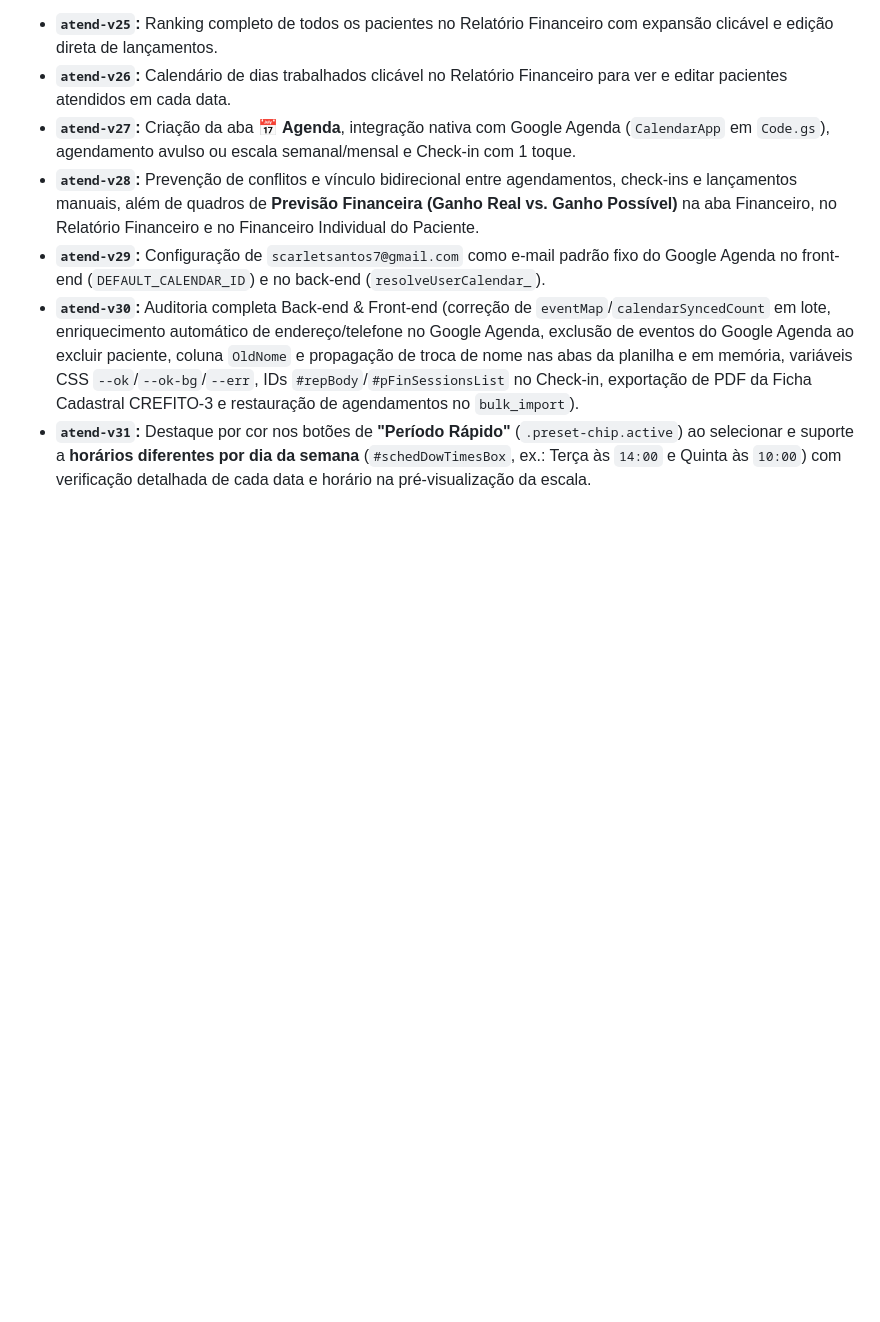
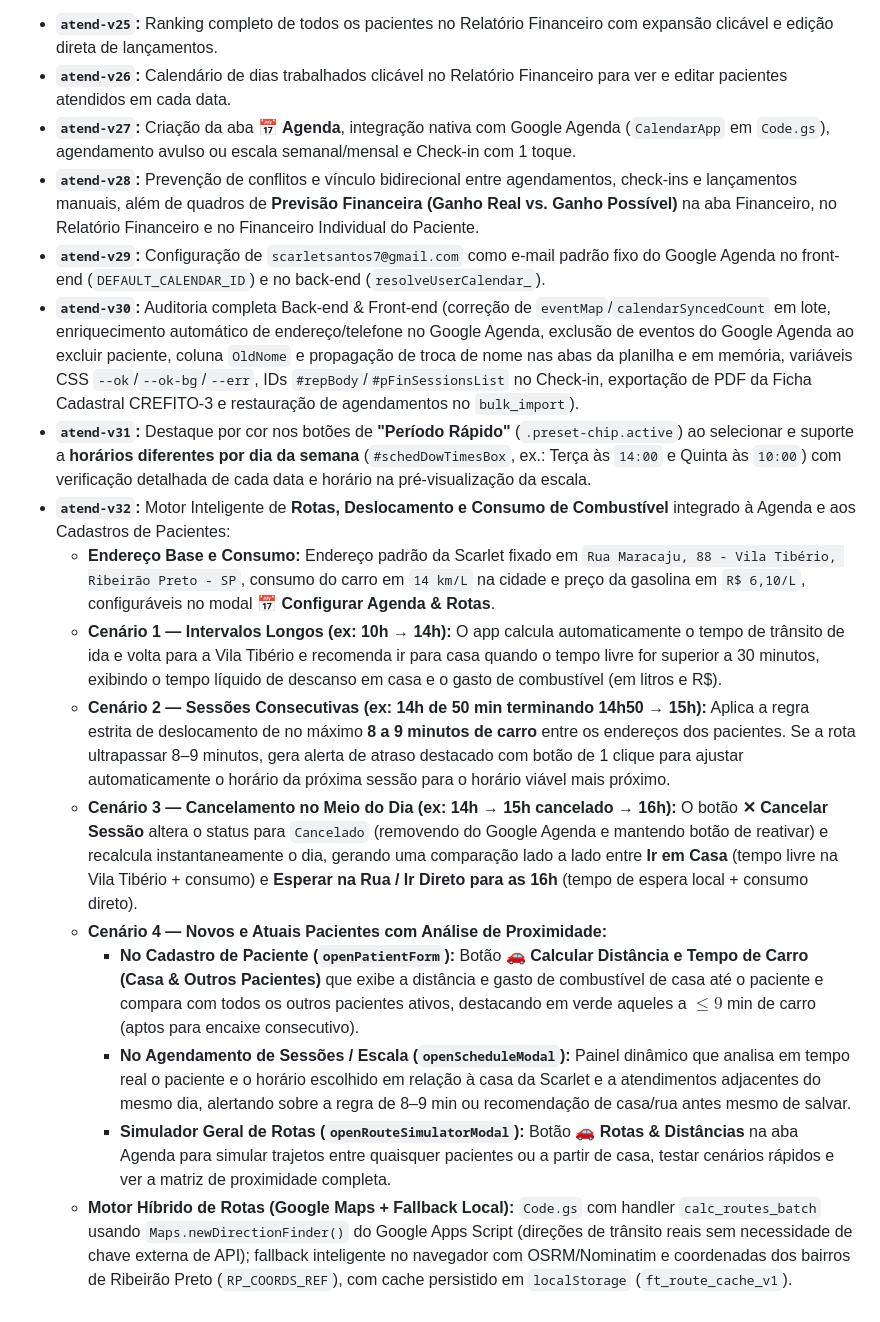
Before and after one commit to matheusdochapeu-hub/matheus-app-fisioterapia, a Markdown page: MEMORIA_ATUALIZACOES.md, the part around the change. Rendered like a GitHub page; blank space fills up the shorter version.

```diff
--- a/MEMORIA_ATUALIZACOES.md
+++ b/MEMORIA_ATUALIZACOES.md
@@ -104,3 +104,13 @@ Versão do Service Worker: `atend-v31` (`sw.js`)
 - **`atend-v29`:** Configuração de `scarletsantos7@gmail.com` como e-mail padrão fixo do Google Agenda no front-end (`DEFAULT_CALENDAR_ID`) e no back-end (`resolveUserCalendar_`).
 - **`atend-v30`:** Auditoria completa Back-end & Front-end (correção de `eventMap`/`calendarSyncedCount` em lote, enriquecimento automático de endereço/telefone no Google Agenda, exclusão de eventos do Google Agenda ao excluir paciente, coluna `OldNome` e propagação de troca de nome nas abas da planilha e em memória, variáveis CSS `--ok`/`--ok-bg`/`--err`, IDs `#repBody`/`#pFinSessionsList` no Check-in, exportação de PDF da Ficha Cadastral CREFITO-3 e restauração de agendamentos no `bulk_import`).
 - **`atend-v31`:** Destaque por cor nos botões de **"Período Rápido"** (`.preset-chip.active`) ao selecionar e suporte a **horários diferentes por dia da semana** (`#schedDowTimesBox`, ex.: Terça às `14:00` e Quinta às `10:00`) com verificação detalhada de cada data e horário na pré-visualização da escala.
+- **`atend-v32`:** Motor Inteligente de **Rotas, Deslocamento e Consumo de Combustível** integrado à Agenda e aos Cadastros de Pacientes:
+  - **Endereço Base e Consumo:** Endereço padrão da Scarlet fixado em `Rua Maracaju, 88 - Vila Tibério, Ribeirão Preto - SP`, consumo do carro em `14 km/L` na cidade e preço da gasolina em `R$ 6,10/L`, configuráveis no modal **📅 Configurar Agenda & Rotas**.
+  - **Cenário 1 — Intervalos Longos (ex: 10h → 14h):** O app calcula automaticamente o tempo de trânsito de ida e volta para a Vila Tibério e recomenda ir para casa quando o tempo livre for superior a 30 minutos, exibindo o tempo líquido de descanso em casa e o gasto de combustível (em litros e R$).
+  - **Cenário 2 — Sessões Consecutivas (ex: 14h de 50 min terminando 14h50 → 15h):** Aplica a regra estrita de deslocamento de no máximo **8 a 9 minutos de carro** entre os endereços dos pacientes. Se a rota ultrapassar 8–9 minutos, gera alerta de atraso destacado com botão de 1 clique para ajustar automaticamente o horário da próxima sessão para o horário viável mais próximo.
+  - **Cenário 3 — Cancelamento no Meio do Dia (ex: 14h → 15h cancelado → 16h):** O botão **✕ Cancelar Sessão** altera o status para `Cancelado` (removendo do Google Agenda e mantendo botão de reativar) e recalcula instantaneamente o dia, gerando uma comparação lado a lado entre **Ir em Casa** (tempo livre na Vila Tibério + consumo) e **Esperar na Rua / Ir Direto para as 16h** (tempo de espera local + consumo direto).
+  - **Cenário 4 — Novos e Atuais Pacientes com Análise de Proximidade:**
+    - **No Cadastro de Paciente (`openPatientForm`):** Botão **🚗 Calcular Distância e Tempo de Carro (Casa & Outros Pacientes)** que exibe a distância e gasto de combustível de casa até o paciente e compara com todos os outros pacientes ativos, destacando em verde aqueles a $\le 9$ min de carro (aptos para encaixe consecutivo).
+    - **No Agendamento de Sessões / Escala (`openScheduleModal`):** Painel dinâmico que analisa em tempo real o paciente e o horário escolhido em relação à casa da Scarlet e a atendimentos adjacentes do mesmo dia, alertando sobre a regra de 8–9 min ou recomendação de casa/rua antes mesmo de salvar.
+    - **Simulador Geral de Rotas (`openRouteSimulatorModal`):** Botão **🚗 Rotas & Distâncias** na aba Agenda para simular trajetos entre quaisquer pacientes ou a partir de casa, testar cenários rápidos e ver a matriz de proximidade completa.
+  - **Motor Híbrido de Rotas (Google Maps + Fallback Local):** `Code.gs` com handler `calc_routes_batch` usando `Maps.newDirectionFinder()` do Google Apps Script (direções de trânsito reais sem necessidade de chave externa de API); fallback inteligente no navegador com OSRM/Nominatim e coordenadas dos bairros de Ribeirão Preto (`RP_COORDS_REF`), com cache persistido em `localStorage` (`ft_route_cache_v1`).
```
